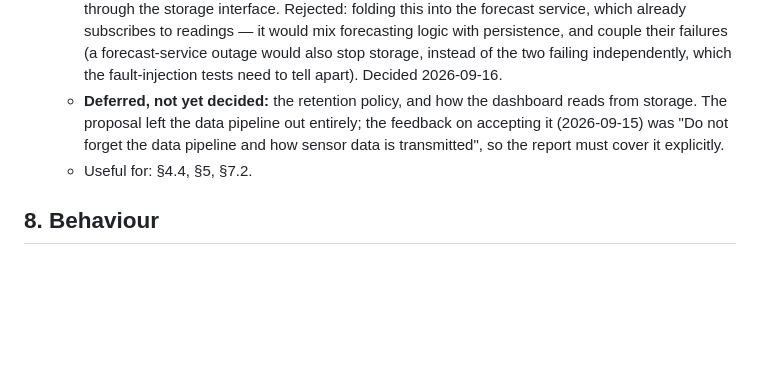
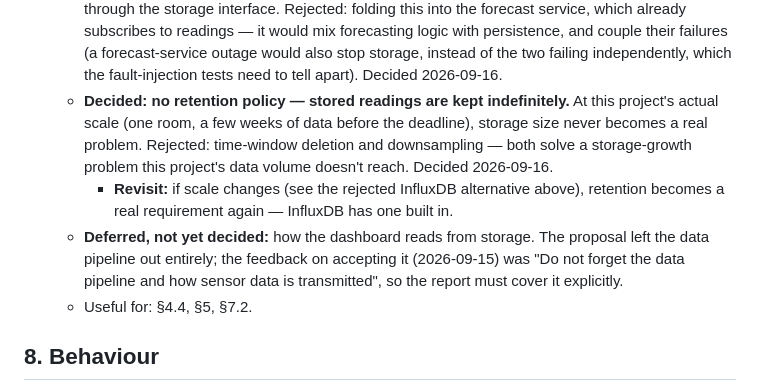
Before and after one commit to OscarEngelmark/smart-ventilation, a Markdown page: project_notes.md, the part around the change. Rendered like a GitHub page; blank space fills up the shorter version.

Commit message:
Add data retention notes

```diff
--- a/project_notes.md
+++ b/project_notes.md
@@ -234,11 +234,19 @@ _(nothing yet)_
     persistence, and couple their failures (a forecast-service outage would
     also stop storage, instead of the two failing independently, which the
     fault-injection tests need to tell apart). Decided 2026-09-16.
-  - **Deferred, not yet decided:** the retention policy, and how the
-    dashboard reads from storage. The proposal left the data pipeline out
-    entirely; the feedback on accepting it (2026-09-15) was "Do not forget
-    the data pipeline and how sensor data is transmitted", so the report
-    must cover it explicitly.
+  - **Decided: no retention policy — stored readings are kept
+    indefinitely.** At this project's actual scale (one room, a few weeks of
+    data before the deadline), storage size never becomes a real problem.
+    Rejected: time-window deletion and downsampling — both solve a
+    storage-growth problem this project's data volume doesn't reach. Decided
+    2026-09-16.
+    - **Revisit:** if scale changes (see the rejected InfluxDB alternative
+      above), retention becomes a real requirement again — InfluxDB has one
+      built in.
+  - **Deferred, not yet decided:** how the dashboard reads from storage. The
+    proposal left the data pipeline out entirely; the feedback on accepting
+    it (2026-09-15) was "Do not forget the data pipeline and how sensor data
+    is transmitted", so the report must cover it explicitly.
   - Useful for: §4.4, §5, §7.2.
 
 ## 8. Behaviour
```
